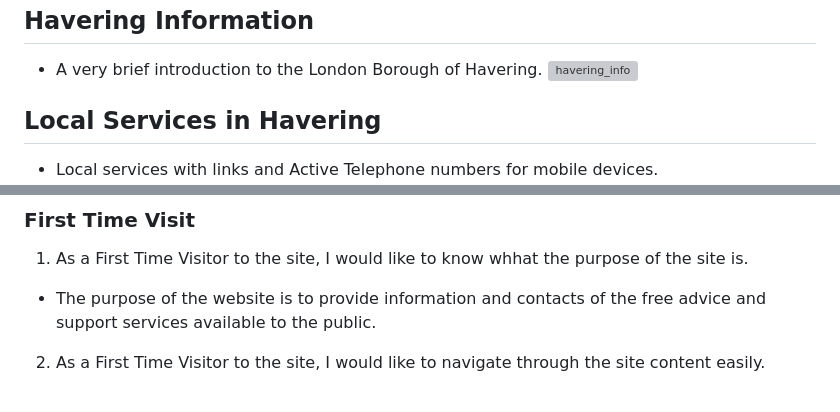
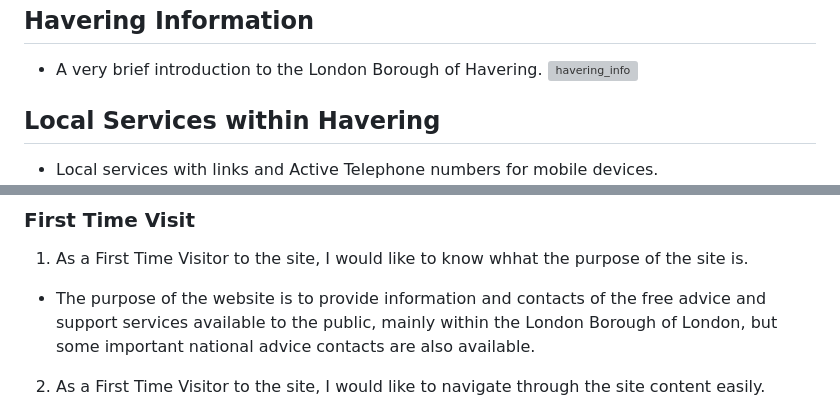
Before and after one commit to Roly5573/Advice-Project, a Markdown page: README.md, 2 parts joined by grey strips. Rendered like a GitHub page; grey boxes are pictures that could not be loaded.

```diff
--- a/README.md
+++ b/README.md
@@ -126,7 +126,7 @@ There is no site photo or media gallery, to display, which would have made sense
 ## Havering Information
 - A very brief introduction to the London Borough of Havering.
 ![havering_info](assets/rmedia/readme_havering_info.png)
-## Local Services in Havering
+## Local Services within Havering
 - Local services with links and Active Telephone numbers for mobile devices.
 ![local_services](assets/rmedia/readme_havering_services.png)
 # Contact Form
@@ -186,7 +194,7 @@ There is no site photo or media gallery, to display, which would have made sense
 # Testing User Experience (UX)
 ### First Time Visit
 1. As a First Time Visitor to the site, I would like to know whhat the purpose of the site is.
-- The purpose of the website is to provide information and contacts of the free advice and support services available to the public.
+- The purpose of the website is to provide information and contacts of the free advice and support services available to the public, mainly within the London Borough of London, but some important national advice contacts are also available.
 2. As a First Time Visitor to the site, I would like to navigate through the site content easily.
 - Navigation of the website is very easy and starts with links available from the Navbar. The site is a scrollable page, and the advice sections are clearly seperated, firstly with Citizens Advice related services, followed by localised services within Havering.
 3. As a First Time Visitor to the site, I would like to find out more about Citizens Advice.
```
Also changed, not shown: other parts of README.md (+23 -15 lines), assets/rmedia/readme_gtmetrix.png, assets/rmedia/readme_lighthouse1.png, assets/rmedia/readme_lighthouse2.png.
